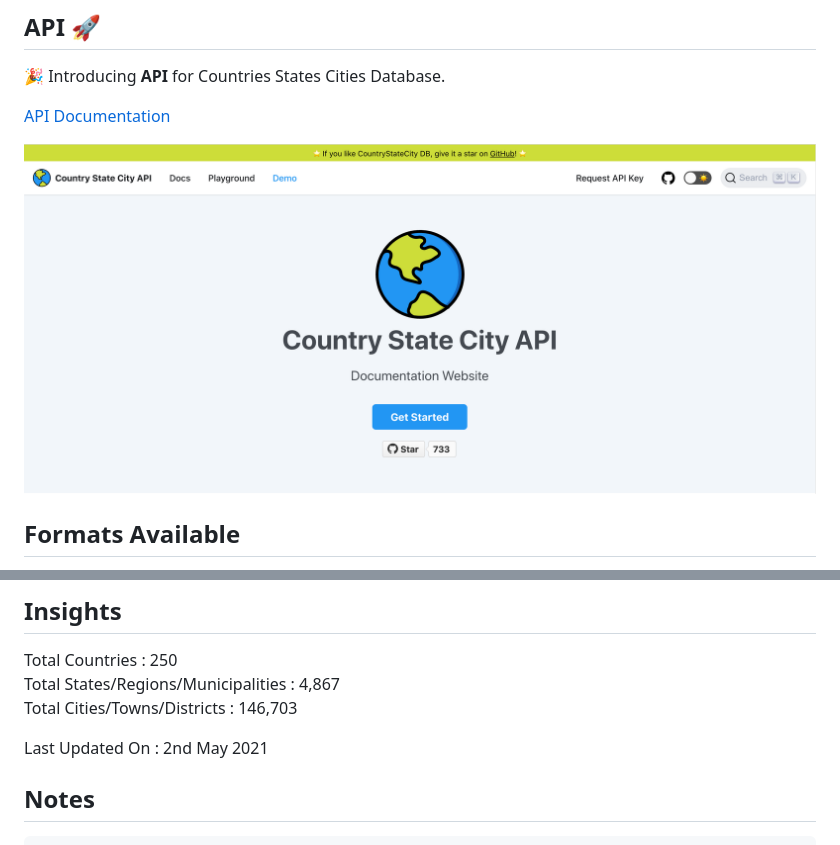
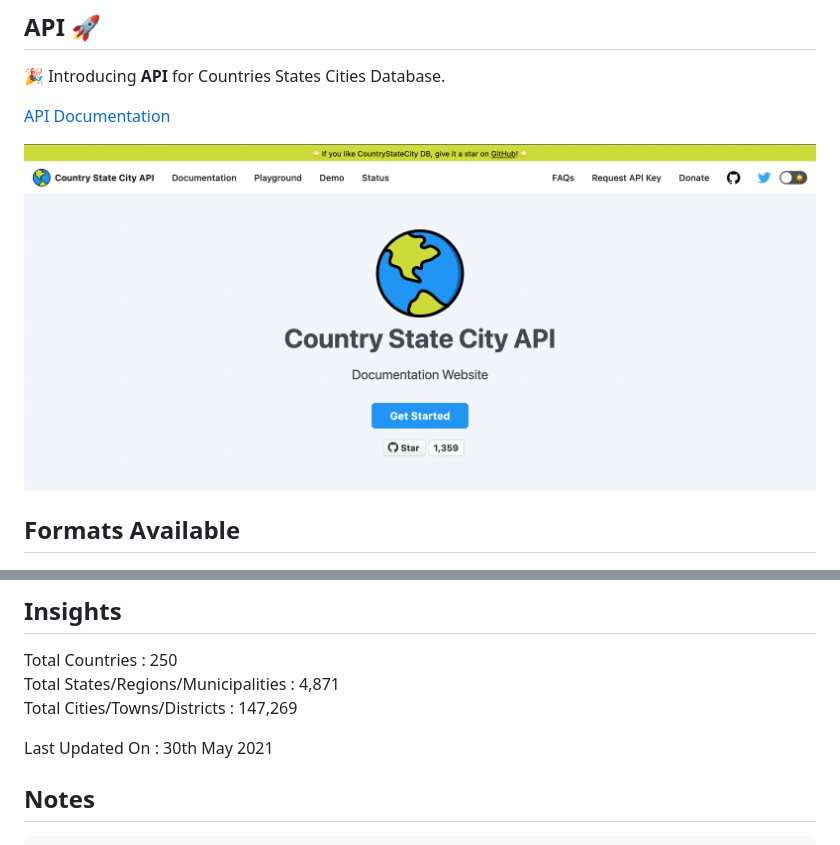
Before and after one commit to dr5hn/countries-states-cities-database, a Markdown page: README.md, 2 parts joined by grey strips. GitHub-like rendering; pictures changed too: .github/api.png.

Commit message:
Update Readme counts

````diff
--- a/README.md
+++ b/README.md
@@ -37,10 +37,10 @@ https://dr5hn.github.io/countries-states-cities-database/
 
 ## Insights
 Total Countries : 250 <br>
-Total States/Regions/Municipalities : 4,867 <br>
-Total Cities/Towns/Districts : 146,703 <br>
+Total States/Regions/Municipalities : 4,871 <br>
+Total Cities/Towns/Districts : 147,269 <br>
 
-Last Updated On : 2nd May 2021
+Last Updated On : 30th May 2021
 
 ## Notes
 ```
````
